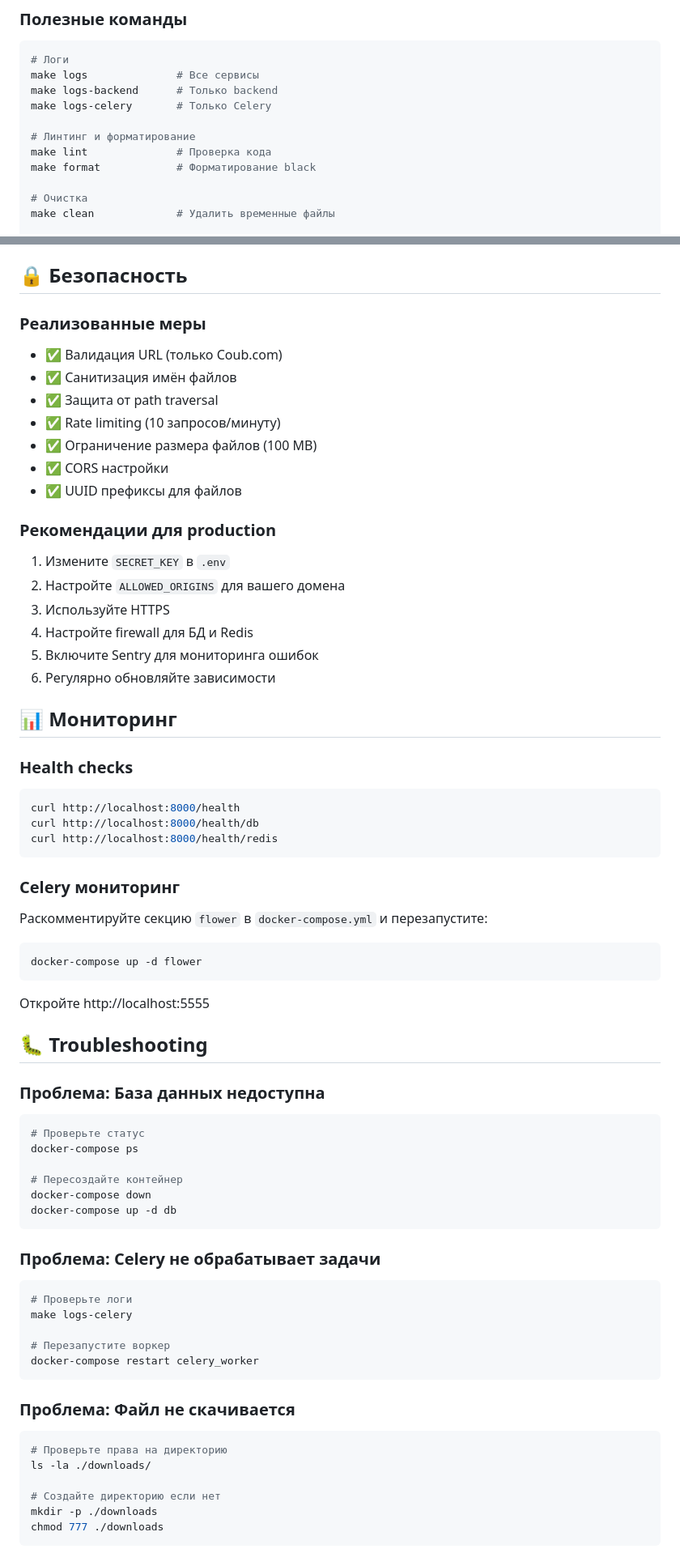
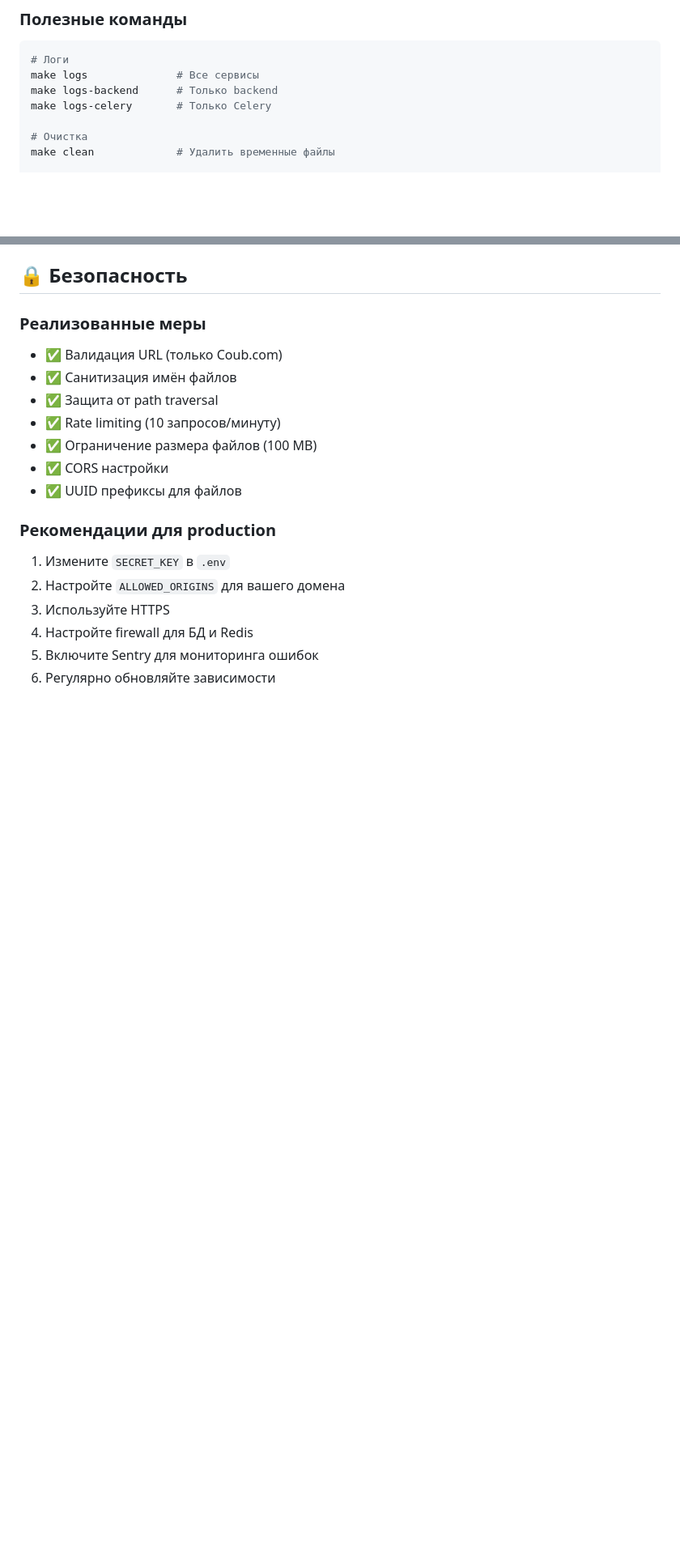
Before and after one commit to gresaggr/CoubDownloadService, a Markdown page: README.md, 2 parts joined by grey strips. Shown at 81% size. Drawn GitHub-style; blank space fills up the shorter version.

Commit message:
refactor readme.md

````diff
--- a/README.md
+++ b/README.md
@@ -186,10 +170,6 @@ make logs              # Все сервисы
 make logs-backend      # Только backend
 make logs-celery       # Только Celery
 
-# Линтинг и форматирование
-make lint              # Проверка кода
-make format            # Форматирование black
-
 # Очистка
 make clean             # Удалить временные файлы
 
@@ -225,57 +205,3 @@ make celery-inspect    # Активные задачи
 5. Включите Sentry для мониторинга ошибок
 6. Регулярно обновляйте зависимости
 
-## 📊 Мониторинг
-
-### Health checks
-
-```bash
-curl http://localhost:8000/health
-curl http://localhost:8000/health/db
-curl http://localhost:8000/health/redis
-```
-
-### Celery мониторинг
-
-Раскомментируйте секцию `flower` в `docker-compose.yml` и перезапустите:
-
-```bash
-docker-compose up -d flower
-```
-
-Откройте http://localhost:5555
-
-## 🐛 Troubleshooting
-
-### Проблема: База данных недоступна
-
-```bash
-# Проверьте статус
-docker-compose ps
-
-# Пересоздайте контейнер
-docker-compose down
-docker-compose up -d db
-```
-
-### Проблема: Celery не обрабатывает задачи
-
-```bash
-# Проверьте логи
-make logs-celery
-
-# Перезапустите воркер
-docker-compose restart celery_worker
-```
-
-### Проблема: Файл не скачивается
-
-```bash
-# Проверьте права на директорию
-ls -la ./downloads/
-
-# Создайте директорию если нет
-mkdir -p ./downloads
-chmod 777 ./downloads
-```
-
````
Also changed, not shown: other parts of README.md (+1 -40 lines).
